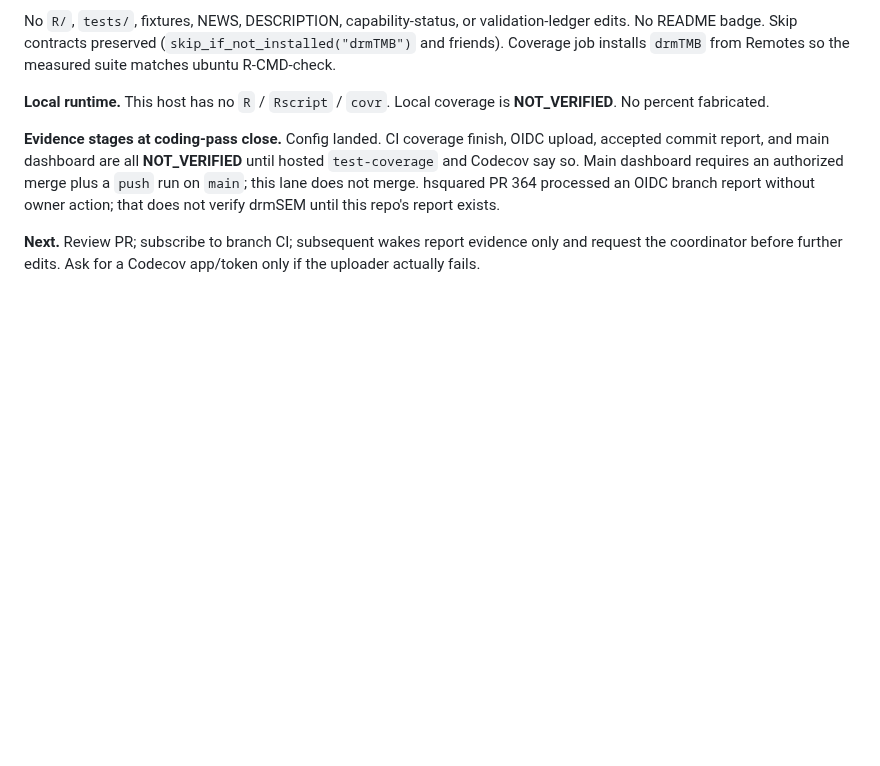
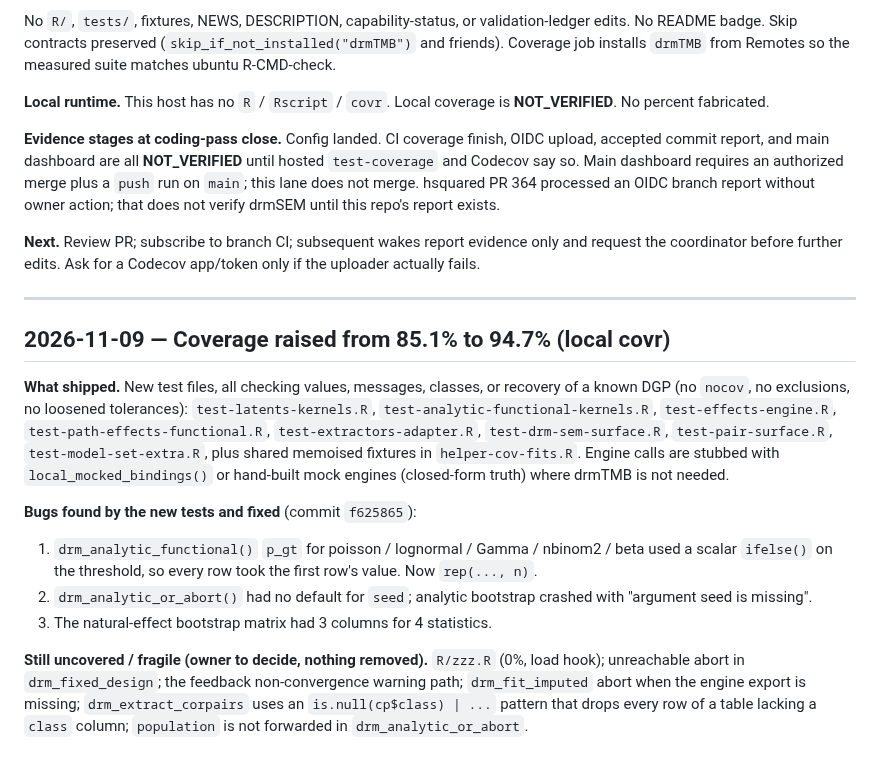
Before and after one commit to itchyshin/drmSEM, a Markdown page: docs/memory/AGENT_LOG.md, the part around the change. Drawn GitHub-style; blank space fills up the shorter version.

Commit message:
docs: AGENT_LOG entry for coverage-only PR stack
Co-authored-by: Shinichi Nakagawa <snakagaw@ualberta.ca>

```diff
--- a/docs/memory/AGENT_LOG.md
+++ b/docs/memory/AGENT_LOG.md
@@ -2365,3 +2365,31 @@ report exists.
 **Next.** Review PR; subscribe to branch CI; subsequent wakes report
 evidence only and request the coordinator before further edits. Ask for a
 Codecov app/token only if the uploader actually fails.
+
+---
+
+## 2026-11-09 — Coverage raised from 85.1% to 94.7% (local covr)
+
+**What shipped.** New test files, all checking values, messages, classes, or
+recovery of a known DGP (no `nocov`, no exclusions, no loosened tolerances):
+`test-latents-kernels.R`, `test-analytic-functional-kernels.R`,
+`test-effects-engine.R`, `test-path-effects-functional.R`,
+`test-extractors-adapter.R`, `test-drm-sem-surface.R`, `test-pair-surface.R`,
+`test-model-set-extra.R`, plus shared memoised fixtures in
+`helper-cov-fits.R`. Engine calls are stubbed with `local_mocked_bindings()`
+or hand-built mock engines (closed-form truth) where drmTMB is not needed.
+
+**Bugs found by the new tests and fixed** (commit `f625865`):
+1. `drm_analytic_functional()` `p_gt` for poisson / lognormal / Gamma /
+   nbinom2 / beta used a scalar `ifelse()` on the threshold, so every row took
+   the first row's value. Now `rep(..., n)`.
+2. `drm_analytic_or_abort()` had no default for `seed`; analytic bootstrap
+   crashed with "argument seed is missing".
+3. The natural-effect bootstrap matrix had 3 columns for 4 statistics.
+
+**Still uncovered / fragile (owner to decide, nothing removed).** `R/zzz.R`
+(0%, load hook); unreachable abort in `drm_fixed_design`; the feedback
+non-convergence warning path; `drm_fit_imputed` abort when the engine export is
+missing; `drm_extract_corpairs` uses an `is.null(cp$class) | ...` pattern that
+drops every row of a table lacking a `class` column; `population` is not
+forwarded in `drm_analytic_or_abort`.
```
